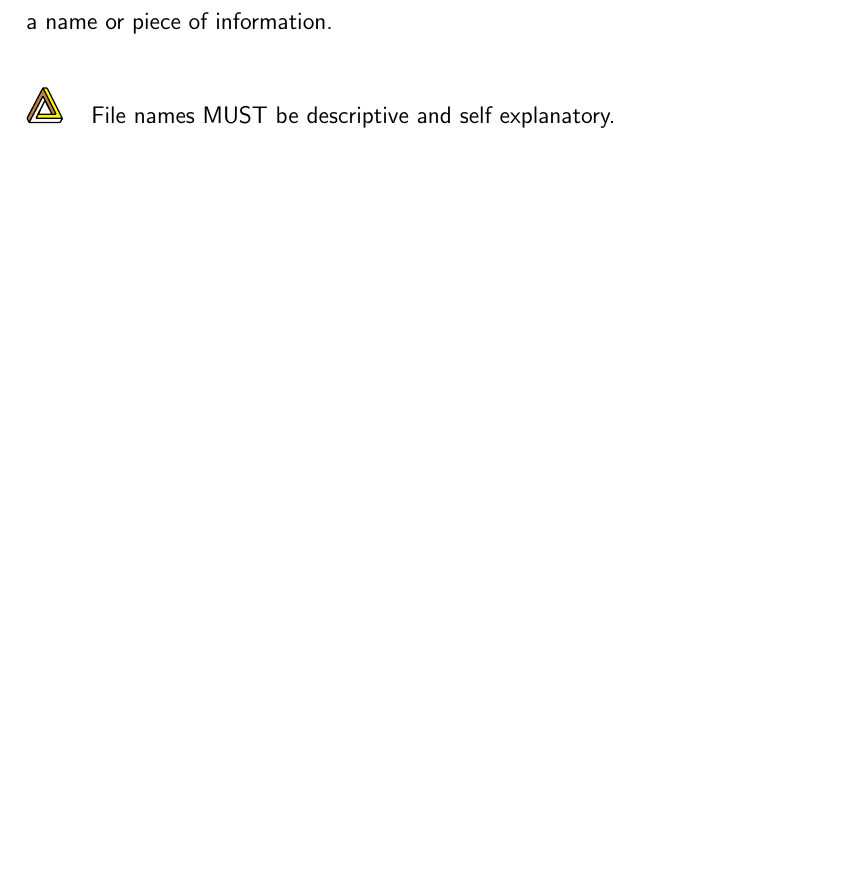
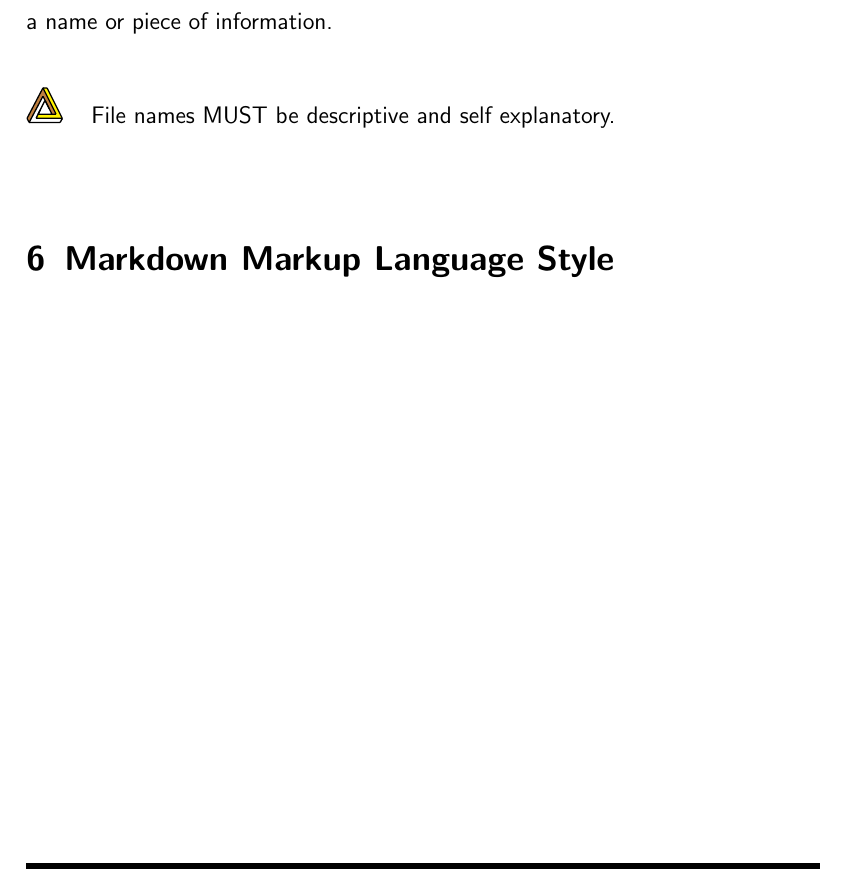
Before and after one commit to NexusWide/StyleGuide, a LaTeX document (rule_sets/main.tex): part of page 26 of 26, cut so that both start at the same text, the shorter picture padded with empty space. Compiled offline with pdfLaTeX.

Commit message:
feat(docs): add markdown language style section
...

markdown_language_style: 1

```diff
--- a/rule_sets/main.tex
+++ b/rule_sets/main.tex
@@ -489,4 +489,7 @@
     \nexusrule{File names MUST be descriptive and self explanatory.} \newline
 
 
+    \section{Markdown Markup Language Style}
+
+
 \end{document}
```
